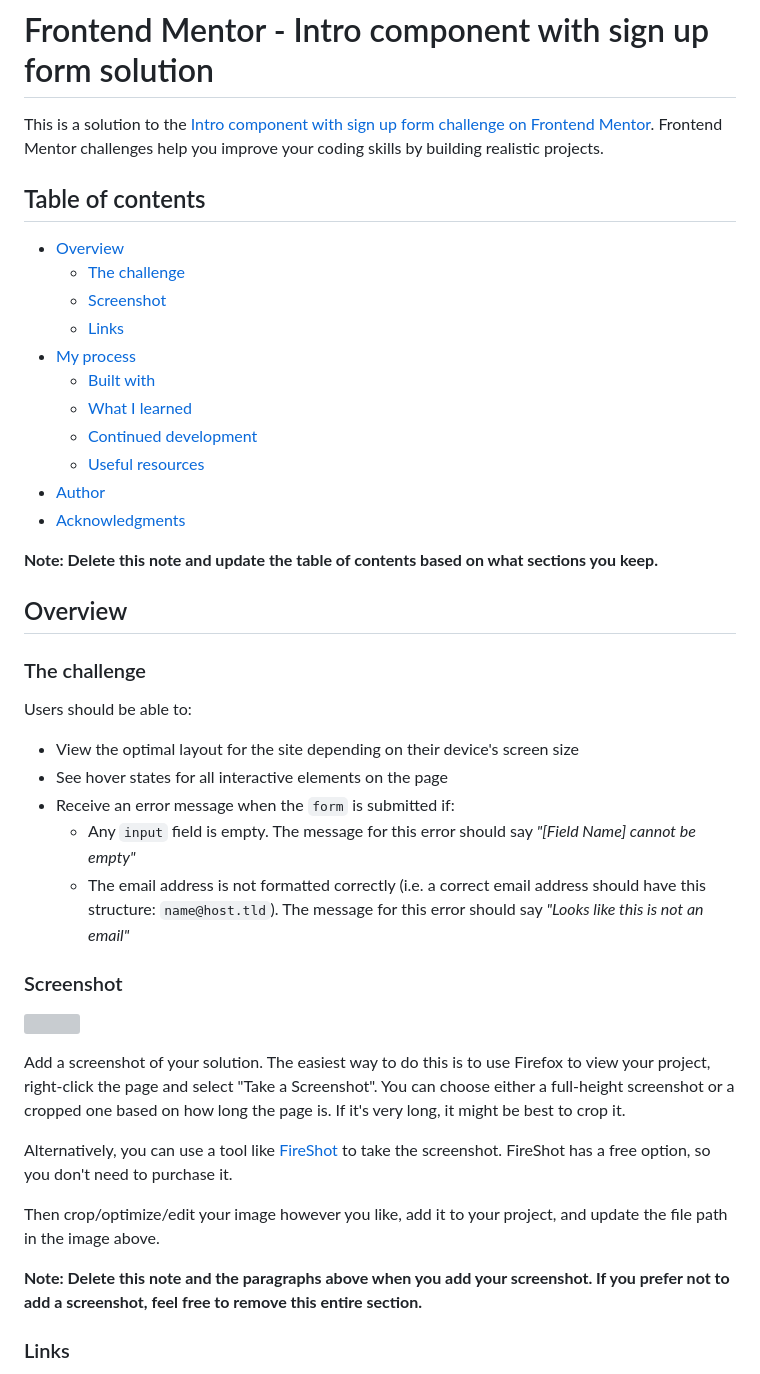
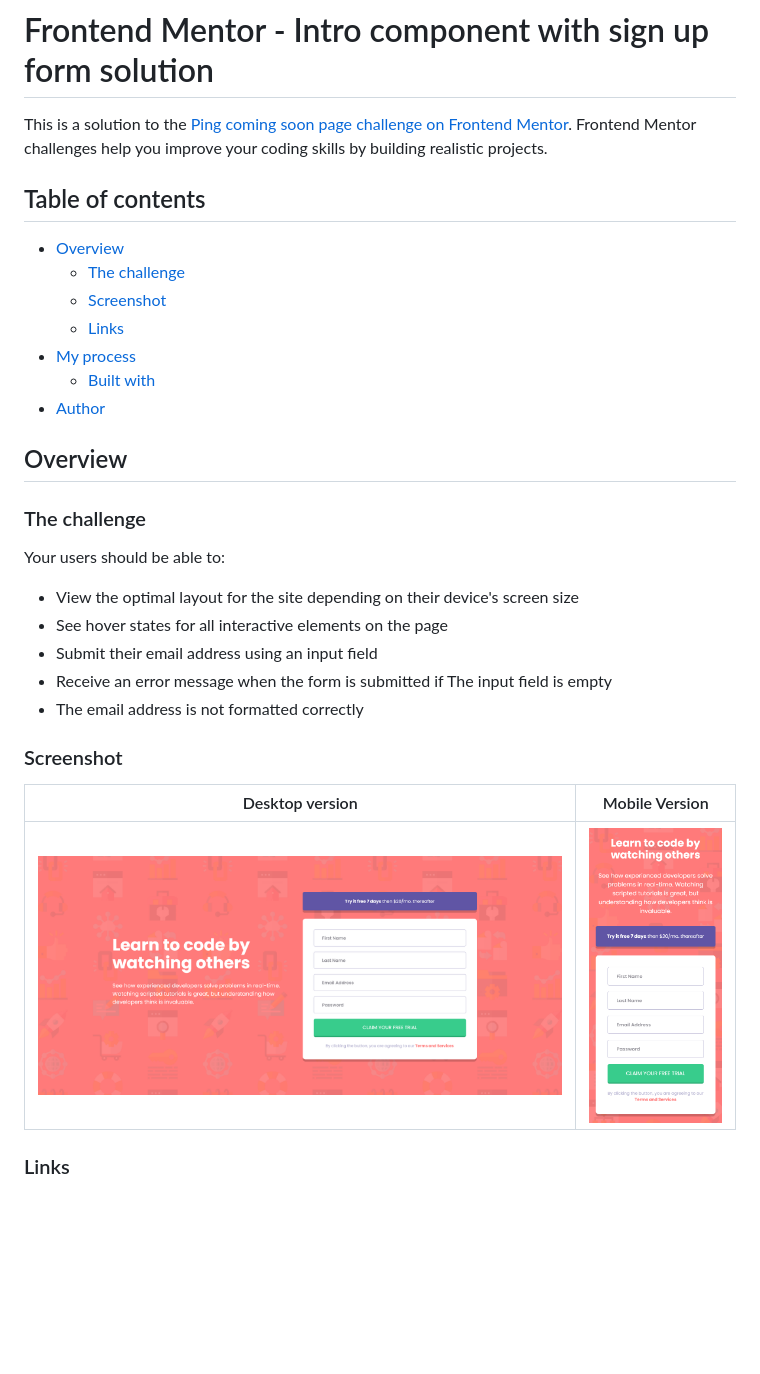
Before and after one commit to MahdiSohaily/sign-up-form, a Markdown page: README-template.md, the part around the change printed below. GitHub-like rendering; pictures changed too: design/desktop.png (added), design/mobile.png (added); blank space fills up the shorter version; grey boxes are pictures that could not be loaded.

Commit message:
Add solution screenshot

```diff
--- a/README-template.md
+++ b/README-template.md
@@ -1,6 +1,6 @@
 # Frontend Mentor - Intro component with sign up form solution
 
-This is a solution to the [Intro component with sign up form challenge on Frontend Mentor](https://www.frontendmentor.io/challenges/intro-component-with-signup-form-5cf91bd49edda32581d28fd1). Frontend Mentor challenges help you improve your coding skills by building realistic projects.
+This is a solution to the [Ping coming soon page challenge on Frontend Mentor](https://www.frontendmentor.io/challenges/intro-component-with-signup-form-5cf91bd49edda32581d28fd1). Frontend Mentor challenges help you improve your coding skills by building realistic projects.
 
 ## Table of contents
 
@@ -10,37 +10,25 @@ This is a solution to the [Intro component with sign up form challenge on Fronte
   - [Links](#links)
 - [My process](#my-process)
   - [Built with](#built-with)
-  - [What I learned](#what-i-learned)
-  - [Continued development](#continued-development)
-  - [Useful resources](#useful-resources)
 - [Author](#author)
-- [Acknowledgments](#acknowledgments)
-
-**Note: Delete this note and update the table of contents based on what sections you keep.**
 
 ## Overview
 
 ### The challenge
 
-Users should be able to:
+Your users should be able to:
 
 - View the optimal layout for the site depending on their device's screen size
 - See hover states for all interactive elements on the page
-- Receive an error message when the `form` is submitted if:
-  - Any `input` field is empty. The message for this error should say *"[Field Name] cannot be empty"*
-  - The email address is not formatted correctly (i.e. a correct email address should have this structure: `name@host.tld`). The message for this error should say *"Looks like this is not an email"*
+- Submit their email address using an input field
+- Receive an error message when the form is submitted if The input field is empty
+- The email address is not formatted correctly
 
 ### Screenshot
 
-![](./screenshot.jpg)
-
-Add a screenshot of your solution. The easiest way to do this is to use Firefox to view your project, right-click the page and select "Take a Screenshot". You can choose either a full-height screenshot or a cropped one based on how long the page is. If it's very long, it might be best to crop it.
-
-Alternatively, you can use a tool like [FireShot](https://getfireshot.com/) to take the screenshot. FireShot has a free option, so you don't need to purchase it.
-
-Then crop/optimize/edit your image however you like, add it to your project, and update the file path in the image above.
-
-**Note: Delete this note and the paragraphs above when you add your screenshot. If you prefer not to add a screenshot, feel free to remove this entire section.**
+| Desktop version                              |               Mobile Version                |
+| -------------------------------------------- | :-----------------------------------------: |
+| ![Solution Screenshot](./design/desktop.png) | ![Solution Screenshot](./design/mobile.png) |
 
 ### Links
 
```
Also changed, not shown: other parts of README-template.md (+6 -55 lines), design/active-states.jpg (deleted), design/desktop-design.jpg (deleted), design/desktop-preview.jpg (deleted), design/mobile-design.jpg (deleted).
